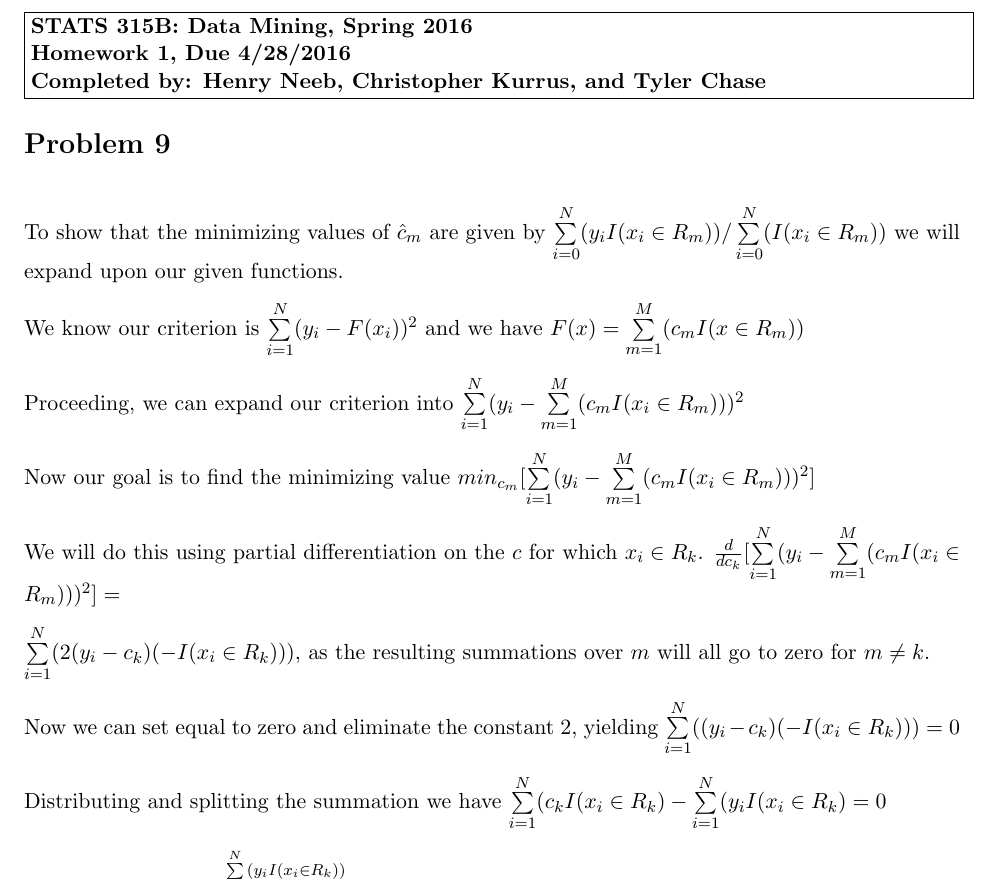
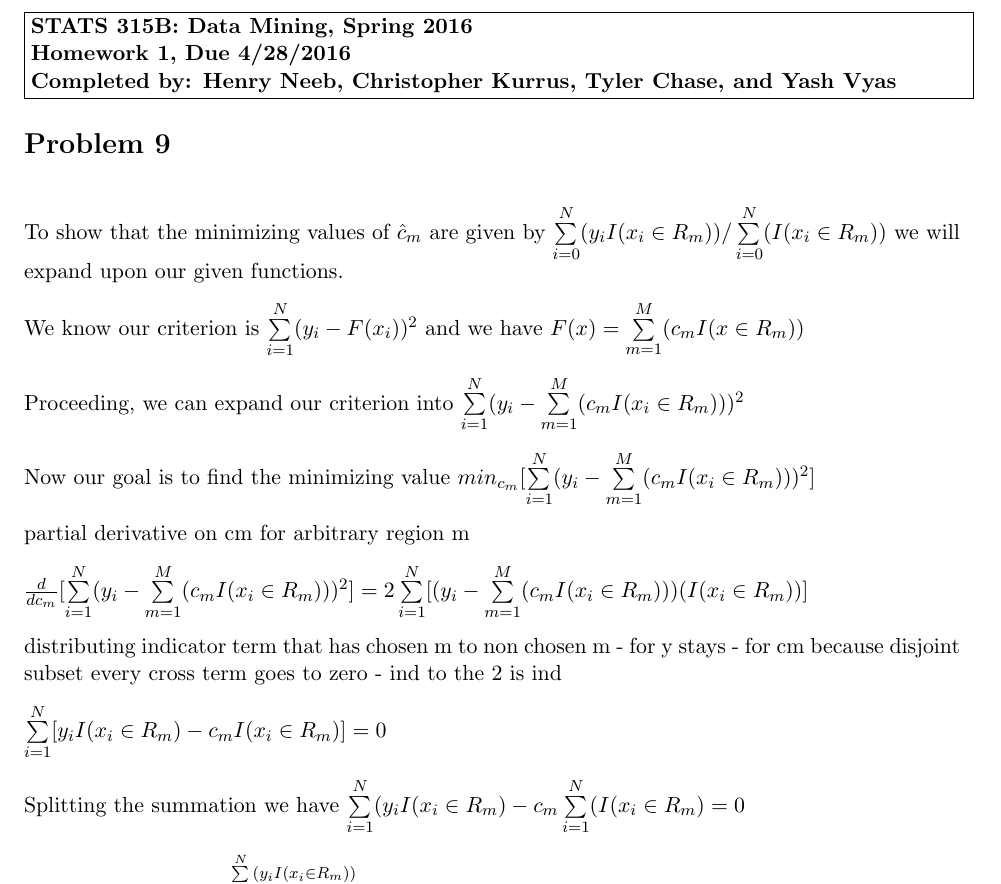
Before and after one commit to stats315b/stats315b, a LaTeX problem sheet (hw1/PS1_9.tex): part of the page, cut so that both start at the same text. Compiled offline with pdfLaTeX.

Commit message:
Fixed derivation. Needs text changes

```diff
--- a/hw1/PS1_9.tex
+++ b/hw1/PS1_9.tex
@@ -27,7 +27,7 @@
 \framebox{\parbox{6.5in}{
 {\bf{STATS 315B: Data Mining, Spring 2016}}\\
 {\bf Homework 1, Due 4/28/2016}\\
-{\bf Completed by: Henry Neeb, Christopher Kurrus, and Tyler Chase}
+{\bf Completed by: Henry Neeb, Christopher Kurrus, Tyler Chase, and Yash Vyas}
 }}
 \ \\
 \end{center}
@@ -56,22 +56,26 @@ Now our goal is to find the minimizing value $min_{c_{m}}[\sum\limits_{i=1}^N (y
 
 \vspace{3 mm}
 \noindent
-We will do this using partial differentiation on the $c$ for which $x_{i} \in R_{k}$.  $\frac{d}{dc_{k}}[\sum\limits_{i=1}^N (y_{i} - \sum\limits_{m=1}^M (c_{m}I(x_{i} \in R_{m})))^2] = $
+partial derivative on cm for arbitrary region m
 
 \vspace{3 mm}
 \noindent
-$\sum\limits_{i=1}^N (2(y_{i} - c_{k})(-I(x_{i} \in R_{k})))$, as the resulting summations over $m$ will all go to zero for $m \neq k$.
+$\frac{d}{dc_{m}}[\sum\limits_{i=1}^N (y_{i} - \sum\limits_{m=1}^M (c_{m}I(x_{i} \in R_{m})))^2] = 2\sum\limits_{i=1}^N [(y_{i} - \sum\limits_{m=1}^M (c_{m}I(x_{i} \in R_{m})))(I(x_{i} \in R_{m}))]$
 
 \vspace{3 mm}
 \noindent
-Now we can set equal to zero and eliminate the constant 2, yielding $\sum\limits_{i=1}^N ((y_{i} - c_{k})(-I(x_{i} \in R_{k}))) = 0$
+distributing indicator term that has chosen m to non chosen m - for y stays - for cm because disjoint subset every cross term goes to zero - ind to the 2 is ind
 
 \vspace{3 mm}
 \noindent
-Distributing and splitting the summation we have $\sum\limits_{i=1}^N (c_{k}I(x_{i} \in R_{k}) - \sum\limits_{i=1}^N (y_{i}I(x_{i} \in R_{k}) = 0$
+$\sum\limits_{i=1}^N [y_{i}I(x_{i} \in R_{m}) - c_{m}I(x_{i} \in R_{m})] = 0$
 
 \vspace{3 mm}
 \noindent
-So simplifying, ${c}_{k} = \frac{\sum\limits_{i=0}^N (y_{i} I(x_{i} \in R_{k}))}{\sum\limits_{i=0}^N (I(x_{i} \in R_{k}))}$ as desired.
+Splitting the summation we have $\sum\limits_{i=1}^N (y_{i}I(x_{i} \in R_{m}) - c_{m}\sum\limits_{i=1}^N (I(x_{i} \in R_{m}) = 0$
+
+\vspace{3 mm}
+\noindent
+So simplifying, ${c}_{m} = \frac{\sum\limits_{i=0}^N (y_{i} I(x_{i} \in R_{m}))}{\sum\limits_{i=0}^N (I(x_{i} \in R_{m}))}$ as desired.
 
 \end{document}
```
